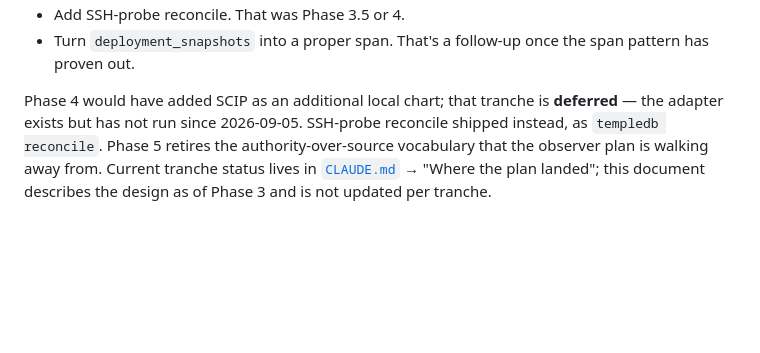
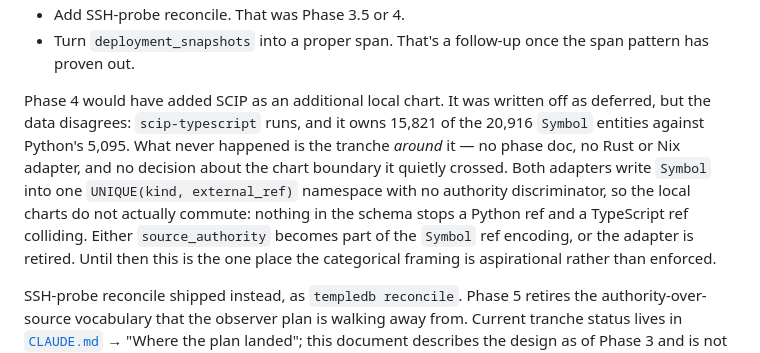
Before and after one commit to NotBrianZach/templedb, a Markdown page: docs/ENTITY_GRAPH_DESIGN.md, the part around the change. Drawn GitHub-style; blank space fills up the shorter version.

Commit message:
TempleDB materialize (809 files)

```diff
--- a/docs/ENTITY_GRAPH_DESIGN.md
+++ b/docs/ENTITY_GRAPH_DESIGN.md
@@ -185,8 +185,19 @@ Phase 3 does NOT:
 - Turn `deployment_snapshots` into a proper span. That's a follow-up
   once the span pattern has proven out.
 
-Phase 4 would have added SCIP as an additional local chart; that tranche
-is **deferred** — the adapter exists but has not run since 2026-09-05.
+Phase 4 would have added SCIP as an additional local chart. It was
+written off as deferred, but the data disagrees: `scip-typescript`
+runs, and it owns 15,821 of the 20,916 `Symbol` entities against
+Python's 5,095. What never happened is the tranche *around* it — no
+phase doc, no Rust or Nix adapter, and no decision about the chart
+boundary it quietly crossed. Both adapters write `Symbol` into one
+`UNIQUE(kind, external_ref)` namespace with no authority
+discriminator, so the local charts do not actually commute: nothing in
+the schema stops a Python ref and a TypeScript ref colliding. Either
+`source_authority` becomes part of the `Symbol` ref encoding, or the
+adapter is retired. Until then this is the one place the categorical
+framing is aspirational rather than enforced.
+
 SSH-probe reconcile shipped instead, as `templedb reconcile`. Phase 5
 retires the authority-over-source vocabulary that the observer plan is
 walking away from. Current tranche status lives in
```
